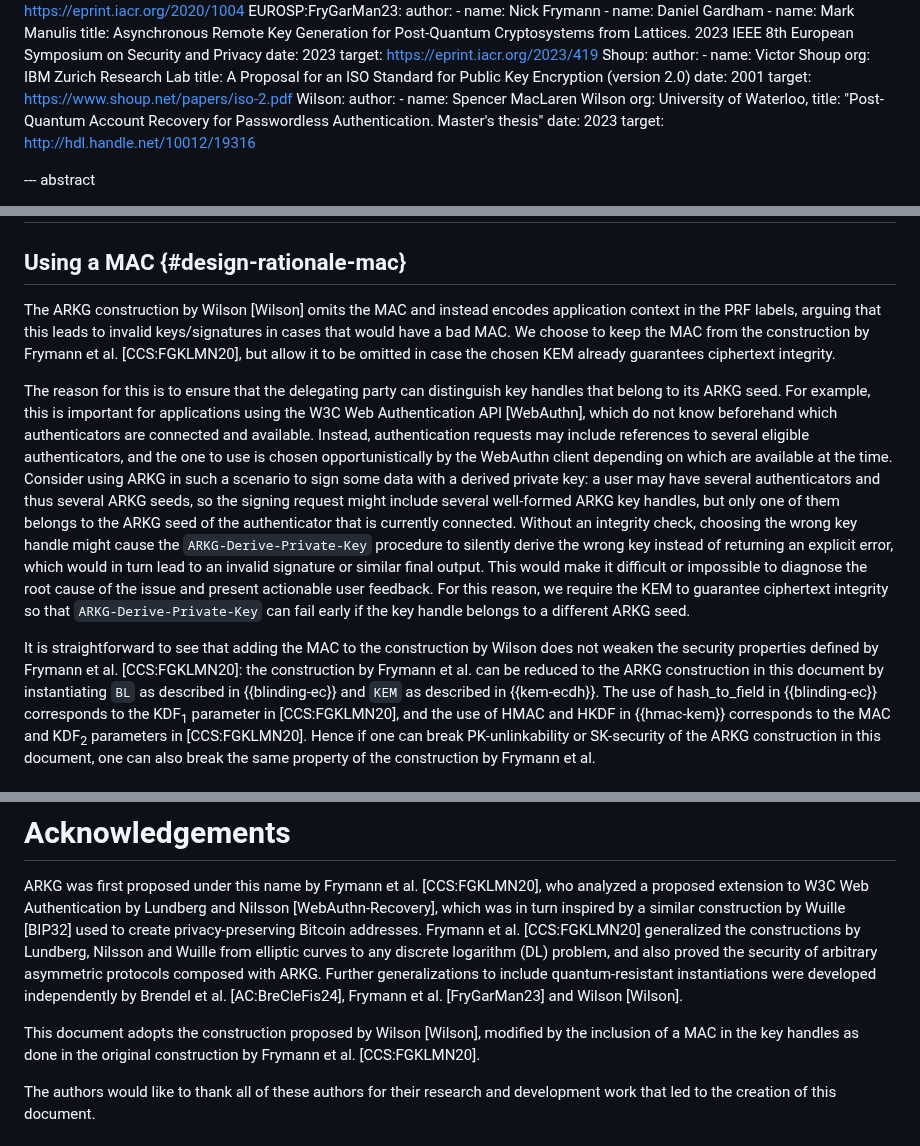
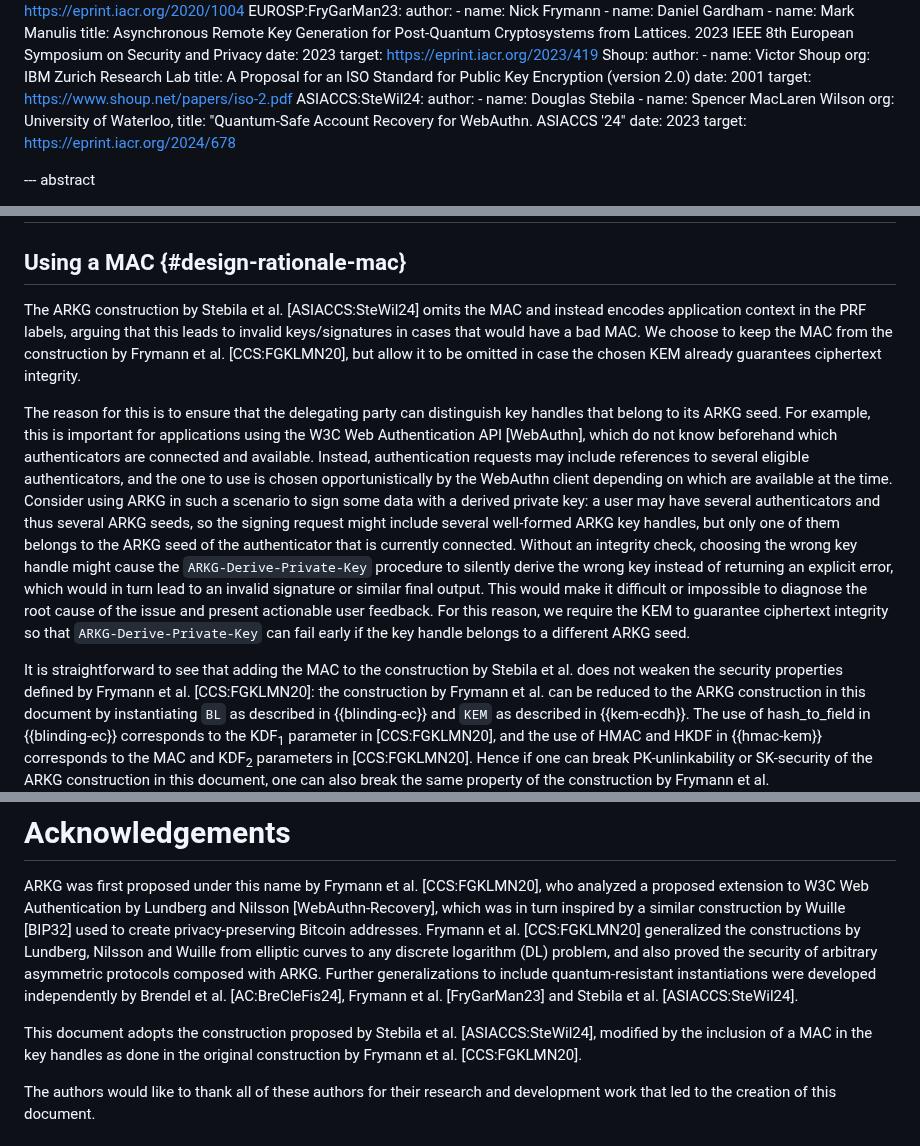
Before and after one commit to Yubico/arkg-rfc, a Markdown page: draft-bradleylundberg-cfrg-arkg.md, 3 parts joined by grey strips. Drawn GitHub-style.

Commit message:
Reference ASIACCS Paper instead of Wilson thesis

```diff
--- a/draft-bradleylundberg-cfrg-arkg.md
+++ b/draft-bradleylundberg-cfrg-arkg.md
@@ -129,13 +129,14 @@ informative:
     title: A Proposal for an ISO Standard for Public Key Encryption (version 2.0)
     date: 2001
     target: https://www.shoup.net/papers/iso-2.pdf
-  Wilson:
+  ASIACCS:SteWil24:
     author:
+    - name: Douglas Stebila
     - name: Spencer MacLaren Wilson
       org: University of Waterloo,
-    title: "Post-Quantum Account Recovery for Passwordless Authentication. Master's thesis"
+    title: "Quantum-Safe Account Recovery for WebAuthn. ASIACCS '24"
     date: 2023
-    target: http://hdl.handle.net/10012/19316
+    target: https://eprint.iacr.org/2024/678
 
 
 
@@ -1188,7 +1189,7 @@ This section registers the following values in the IANA "COSE Algorithms" regist
 
 ## Using a MAC {#design-rationale-mac}
 
-The ARKG construction by Wilson [Wilson] omits the MAC and instead encodes application context in the PRF labels,
+The ARKG construction by Stebila et al. [ASIACCS:SteWil24] omits the MAC and instead encodes application context in the PRF labels,
 arguing that this leads to invalid keys/signatures in cases that would have a bad MAC.
 We choose to keep the MAC from the construction by Frymann et al. [CCS:FGKLMN20],
 but allow it to be omitted in case the chosen KEM already guarantees ciphertext integrity.
@@ -1209,7 +1210,7 @@ This would make it difficult or impossible to diagnose the root cause of the iss
 For this reason, we require the KEM to guarantee ciphertext integrity
 so that `ARKG-Derive-Private-Key` can fail early if the key handle belongs to a different ARKG seed.
 
-It is straightforward to see that adding the MAC to the construction by Wilson
+It is straightforward to see that adding the MAC to the construction by Stebila et al.
 does not weaken the security properties defined by Frymann et al. [CCS:FGKLMN20]:
 the construction by Frymann et al. can be reduced to the ARKG construction in this document
 by instantiating `BL` as described in {{blinding-ec}}
@@ -1236,9 +1237,9 @@ Frymann et al. [CCS:FGKLMN20] generalized the constructions by Lundberg, Nilsson
 from elliptic curves to any discrete logarithm (DL) problem,
 and also proved the security of arbitrary asymmetric protocols composed with ARKG.
 Further generalizations to include quantum-resistant instantiations
-were developed independently by Brendel et al. [AC:BreCleFis24], Frymann et al. [FryGarMan23] and Wilson [Wilson].
+were developed independently by Brendel et al. [AC:BreCleFis24], Frymann et al. [FryGarMan23] and Stebila et al. [ASIACCS:SteWil24].
 
-This document adopts the construction proposed by Wilson [Wilson],
+This document adopts the construction proposed by Stebila et al. [ASIACCS:SteWil24],
 modified by the inclusion of a MAC in the key handles as done in the original construction by Frymann et al. [CCS:FGKLMN20].
 
 The authors would like to thank all of these authors for their research and development work that led to the creation of this document.
```
Also changed, not shown: other parts of draft-bradleylundberg-cfrg-arkg.md (+6 -6 lines).
